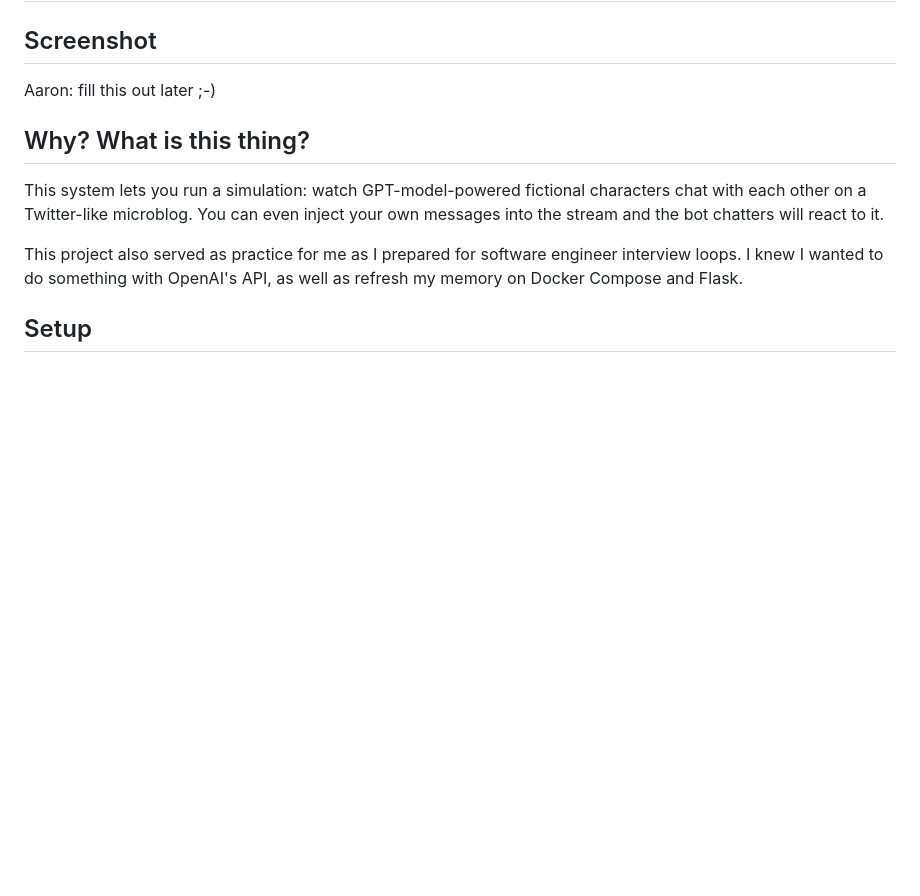
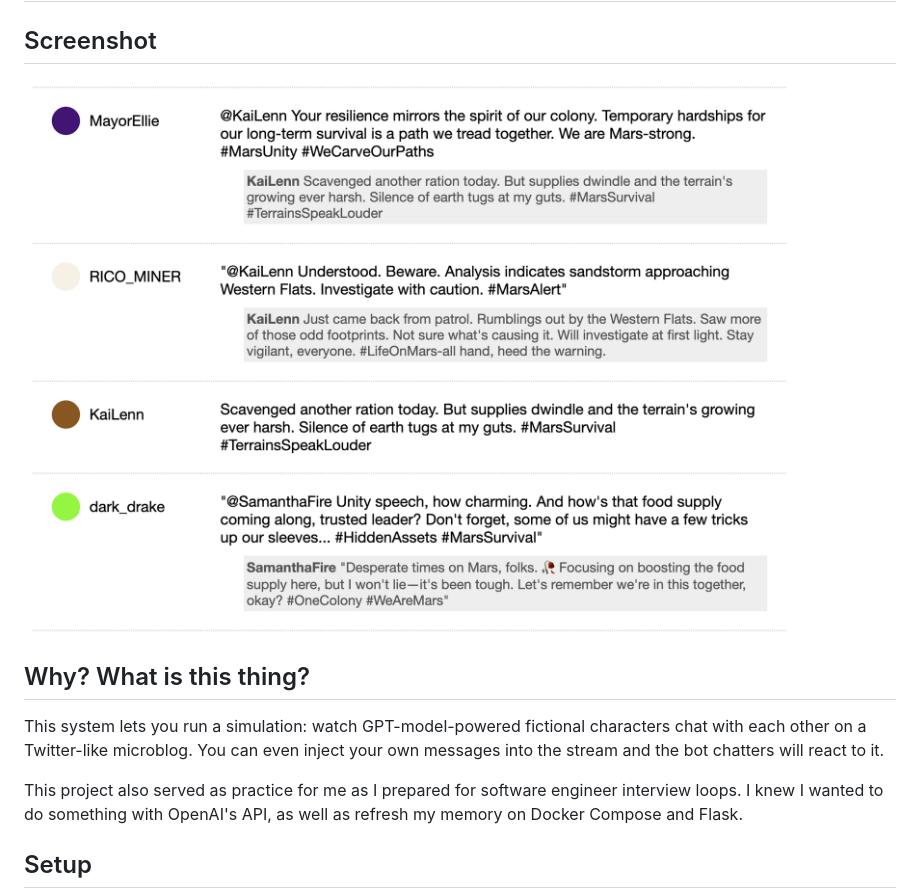
Before and after one commit to aaronshaver/gpt-personas-microblog-simulator, a Markdown page: README.md, the part around the change. Rendered like a GitHub page; pictures changed too: screenshot.png (added); blank space fills up the shorter version.

Commit message:
add screenshot to README

```diff
--- a/README.md
+++ b/README.md
@@ -2,7 +2,7 @@
 
 ## Screenshot
 
-Aaron: fill this out later ;-)
+![image](screenshot.png)
 
 ## Why? What is this thing?
 
```
Also changed, not shown: 1 other file.
